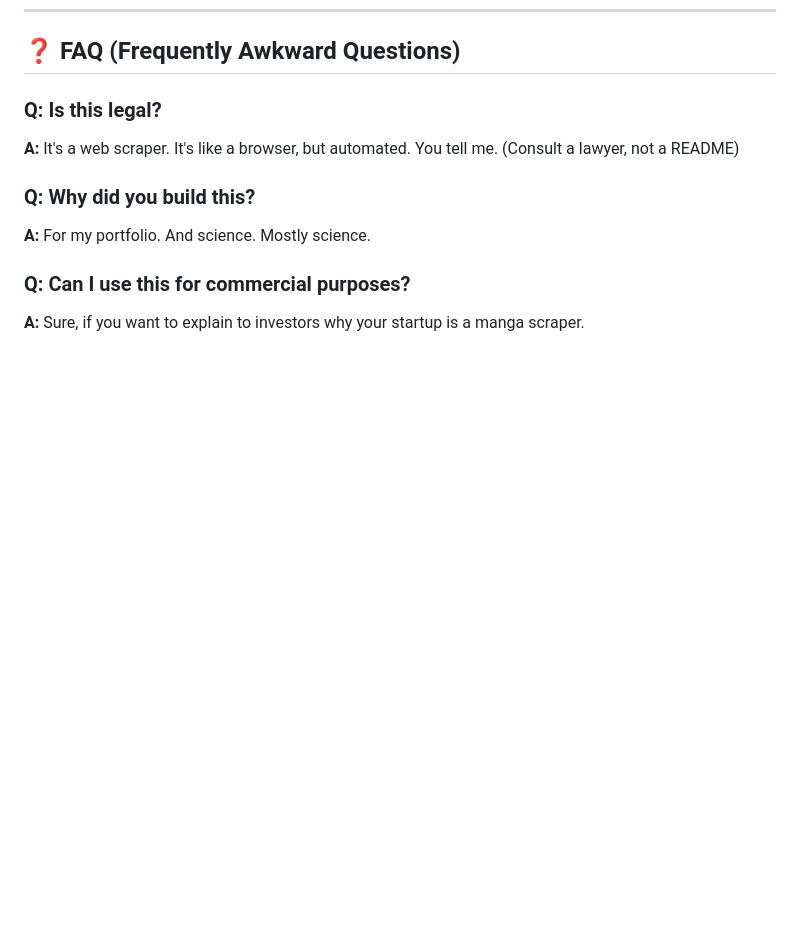
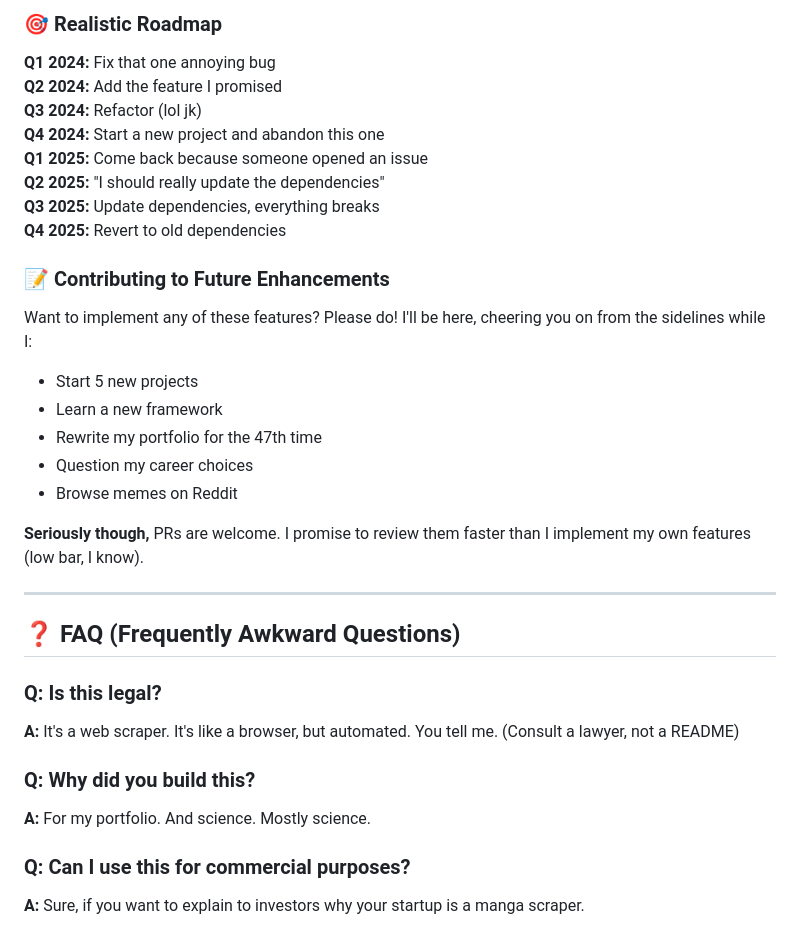
Before and after one commit to indiser/Manga-Website, a Markdown page: Readme.md, the part around one of its changes. Drawn GitHub-style; blank space fills up the shorter version.

```diff
--- a/Readme.md
+++ b/Readme.md
@@ -326,3 +444,27 @@ nhentai-website/
+### 🎯 Realistic Roadmap
+
+**Q1 2024:** Fix that one annoying bug
+**Q2 2024:** Add the feature I promised
+**Q3 2024:** Refactor (lol jk)
+**Q4 2024:** Start a new project and abandon this one
+**Q1 2025:** Come back because someone opened an issue
+**Q2 2025:** "I should really update the dependencies"
+**Q3 2025:** Update dependencies, everything breaks
+**Q4 2025:** Revert to old dependencies
+
+### 📝 Contributing to Future Enhancements
+
+Want to implement any of these features? Please do! I'll be here, cheering you on from the sidelines while I:
+- Start 5 new projects
+- Learn a new framework
+- Rewrite my portfolio for the 47th time
+- Question my career choices
+- Browse memes on Reddit
+
+**Seriously though,** PRs are welcome. I promise to review them faster than I implement my own features (low bar, I know).
+
+---
+
 ## ❓ FAQ (Frequently Awkward Questions)
 
 ### Q: Is this legal?
```
Also changed, not shown: other parts of Readme.md (+118 -0 lines).
